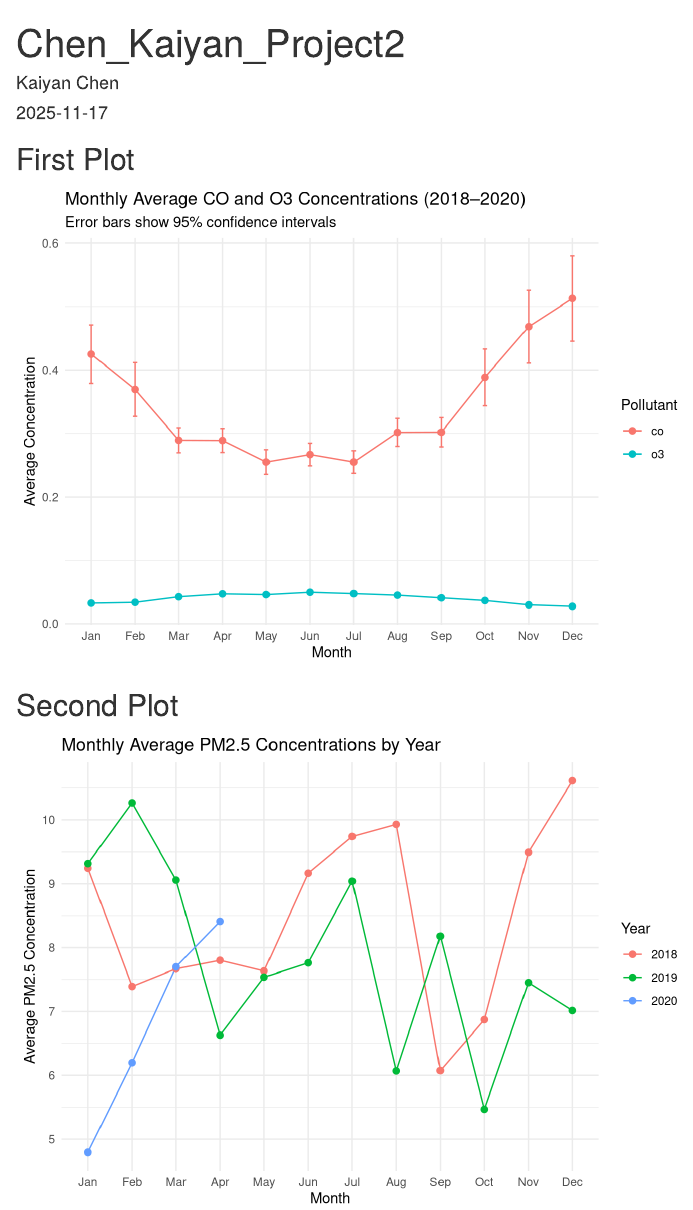
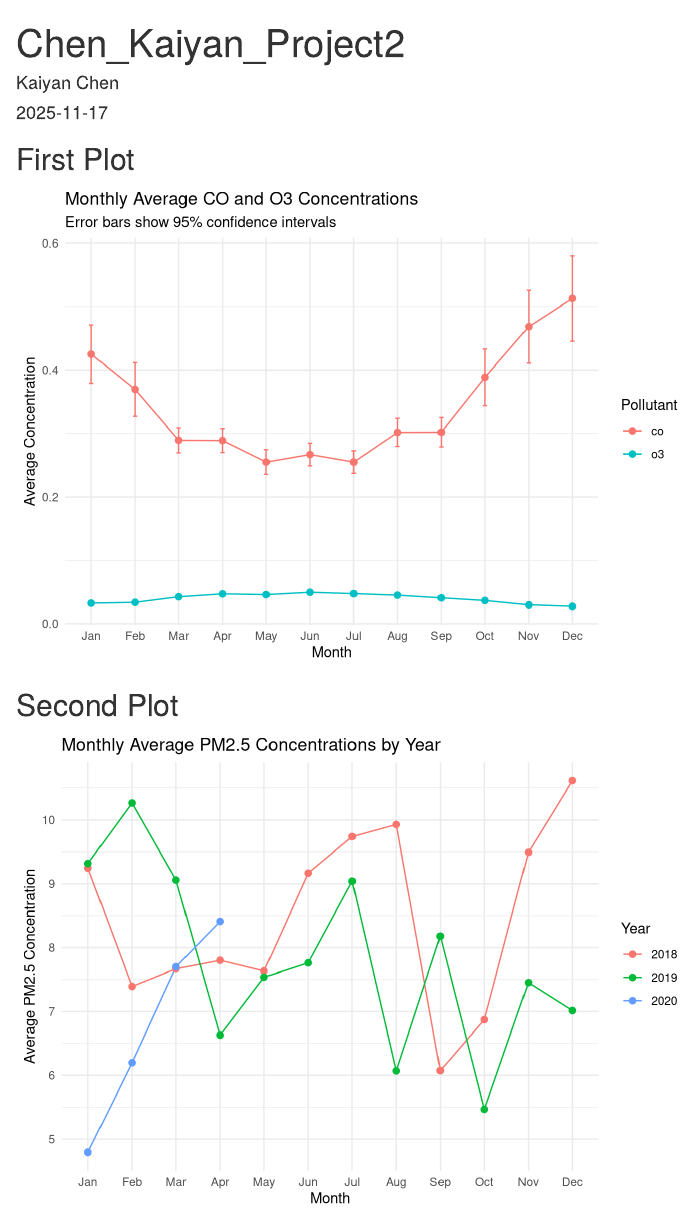
Before and after one commit to Kate20311-duke/Chen_Kaiyan_Project2, an R Markdown document (Chen_Kaiyan_Project2.Rmd): the page in a window 1100 px wide, from its top. Rendered offline with R 4.5, knitr and Pandoc, with nearby package versions.

Commit message:
Polish the code

```diff
--- a/Chen_Kaiyan_Project2.Rmd
+++ b/Chen_Kaiyan_Project2.Rmd
@@ -133,7 +133,7 @@ p1 <- ggplot(monthly_summary,
     x = "Month",
     y = "Average Concentration",
     color = "Pollutant",
-    title = "Monthly Average CO and O3 Concentrations (2018–2020)",
+    title = "Monthly Average CO and O3 Concentrations",
     subtitle = "Error bars show 95% confidence intervals"
   ) +
   theme_minimal()
```
Also changed, not shown: Chen_Kaiyan_Project2.Rmd (2 more changed lines), 1 other file.
